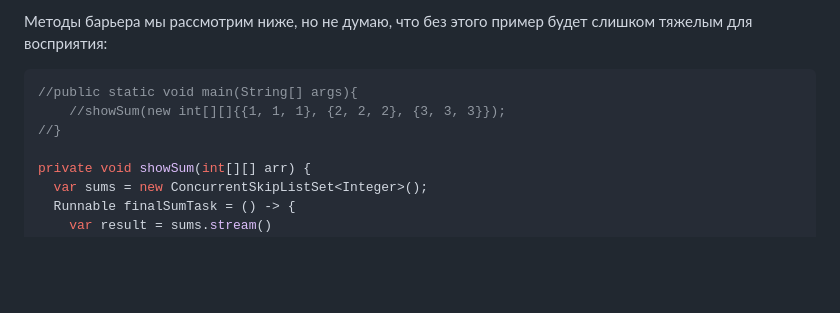
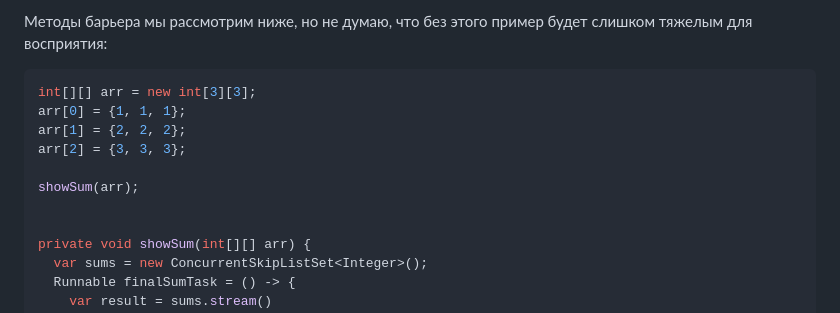
Before and after one commit to Sh1yambur/viam-supervadet-vadens, a Markdown page: lessons/73/javautilconcurrent-Barer-CyclicBarrier-Znakomstvo-s-Phaser.md, the part around the change. Drawn GitHub-style; blank space fills up the shorter version.

Commit message:
Fix code-block in lesson 73

````diff
--- a/lessons/73/javautilconcurrent-Barer-CyclicBarrier-Znakomstvo-s-Phaser.md
+++ b/lessons/73/javautilconcurrent-Barer-CyclicBarrier-Znakomstvo-s-Phaser.md
@@ -28,9 +28,13 @@
 Методы барьера мы рассмотрим ниже, но не думаю, что без этого пример будет слишком тяжелым для восприятия:
 
 ```java
-//public static void main(String[] args){
-    //showSum(new int[][]{{1, 1, 1}, {2, 2, 2}, {3, 3, 3}});
-//}
+int[][] arr = new int[3][3];
+arr[0] = {1, 1, 1};
+arr[1] = {2, 2, 2};
+arr[2] = {3, 3, 3};
+
+showSum(arr);
+
 
 private void showSum(int[][] arr) {
   var sums = new ConcurrentSkipListSet<Integer>();
````
